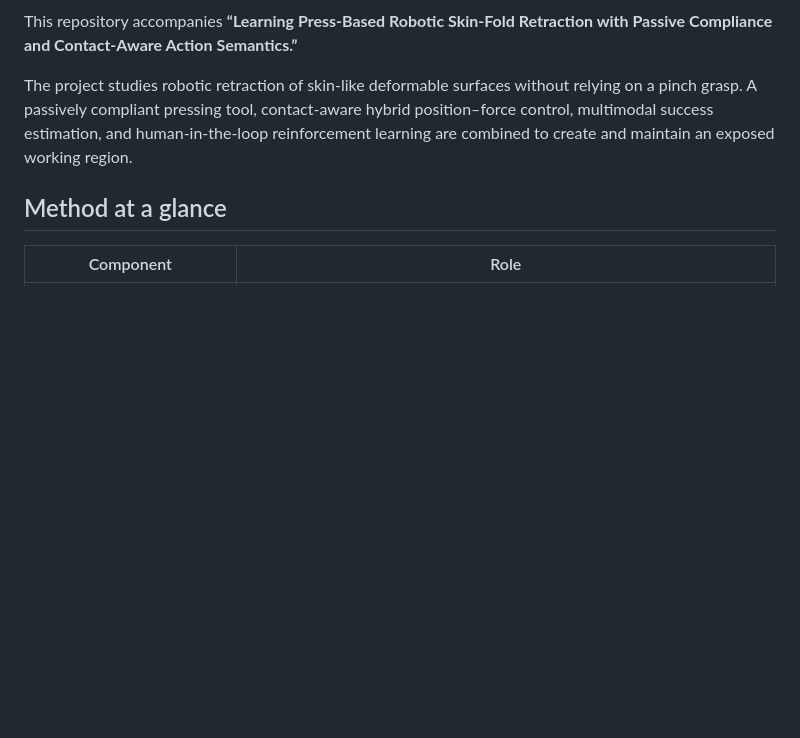
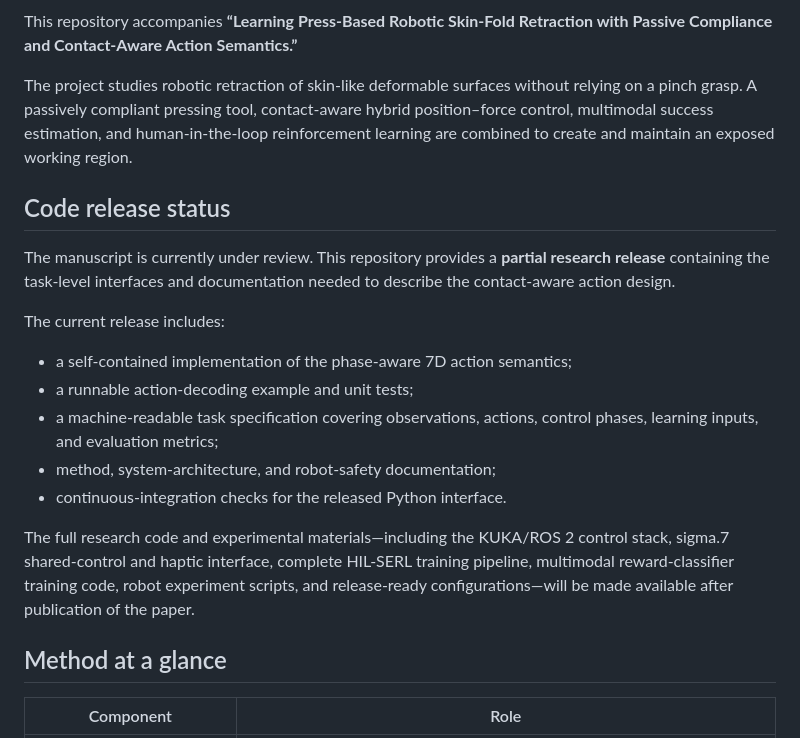
Before and after one commit to abaicoming/press-based-skin-fold-retraction, a Markdown page: README.md, the part around the change. GitHub-like rendering; blank space fills up the shorter version.

Commit message:
Clarify partial code release status

```diff
--- a/README.md
+++ b/README.md
@@ -6,6 +6,20 @@
 This repository accompanies **“Learning Press-Based Robotic Skin-Fold Retraction with Passive Compliance and Contact-Aware Action Semantics.”**
 
 The project studies robotic retraction of skin-like deformable surfaces without relying on a pinch grasp. A passively compliant pressing tool, contact-aware hybrid position–force control, multimodal success estimation, and human-in-the-loop reinforcement learning are combined to create and maintain an exposed working region.
+
+## Code release status
+
+The manuscript is currently under review. This repository provides a **partial research release** containing the task-level interfaces and documentation needed to describe the contact-aware action design.
+
+The current release includes:
+
+- a self-contained implementation of the phase-aware 7D action semantics;
+- a runnable action-decoding example and unit tests;
+- a machine-readable task specification covering observations, actions, control phases, learning inputs, and evaluation metrics;
+- method, system-architecture, and robot-safety documentation;
+- continuous-integration checks for the released Python interface.
+
+The full research code and experimental materials—including the KUKA/ROS 2 control stack, sigma.7 shared-control and haptic interface, complete HIL-SERL training pipeline, multimodal reward-classifier training code, robot experiment scripts, and release-ready configurations—will be made available after publication of the paper.
 
 ## Method at a glance
 
```
